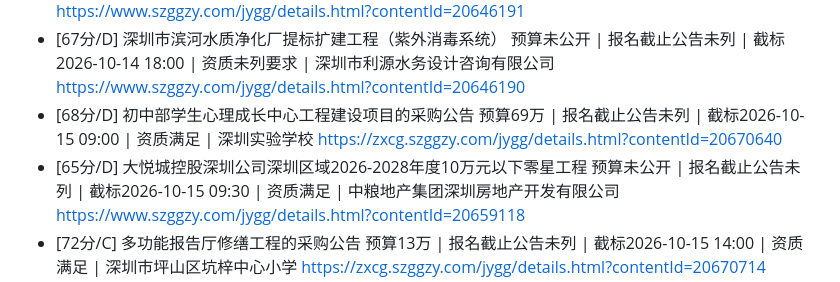
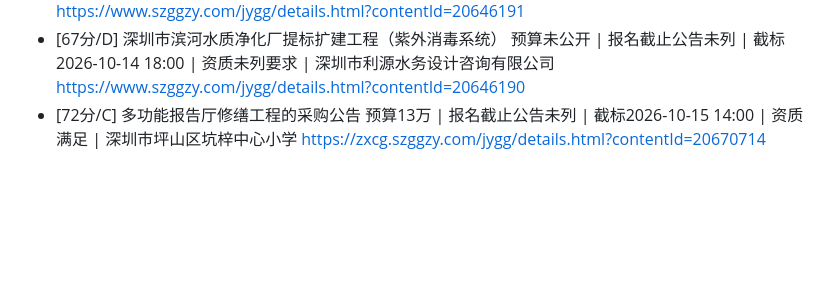
Before and after one commit to ayuyu5913/hd-7k3m9x, a Markdown page: archive/投标机会日报_2026-10-05.md, the part around one of its changes. Drawn GitHub-style; blank space fills up the shorter version.

Commit message:
archive: 2026-10-05

```diff
--- a/archive/投标机会日报_2026-10-05.md
+++ b/archive/投标机会日报_2026-10-05.md
@@ -141,12 +42,6 @@
 - [67分/D] 深圳市滨河水质净化厂提标扩建工程（紫外消毒系统）
     预算未公开 | 报名截止公告未列 | 截标2026-10-14 18:00 | 资质未列要求 | 深圳市利源水务设计咨询有限公司
     https://www.szggzy.com/jygg/details.html?contentId=20646190
-- [68分/D] 初中部学生心理成长中心工程建设项目的采购公告
-    预算69万 | 报名截止公告未列 | 截标2026-10-15 09:00 | 资质满足 | 深圳实验学校
-    https://zxcg.szggzy.com/jygg/details.html?contentId=20670640
-- [65分/D] 大悦城控股深圳公司深圳区域2026-2028年度10万元以下零星工程
-    预算未公开 | 报名截止公告未列 | 截标2026-10-15 09:30 | 资质满足 | 中粮地产集团深圳房地产开发有限公司
-    https://www.szggzy.com/jygg/details.html?contentId=20659118
 - [72分/C] 多功能报告厅修缮工程的采购公告
     预算13万 | 报名截止公告未列 | 截标2026-10-15 14:00 | 资质满足 | 深圳市坪山区坑梓中心小学
     https://zxcg.szggzy.com/jygg/details.html?contentId=20670714
```
Also changed, not shown: other parts of archive/投标机会日报_2026-10-05.md (+64 -109 lines).
